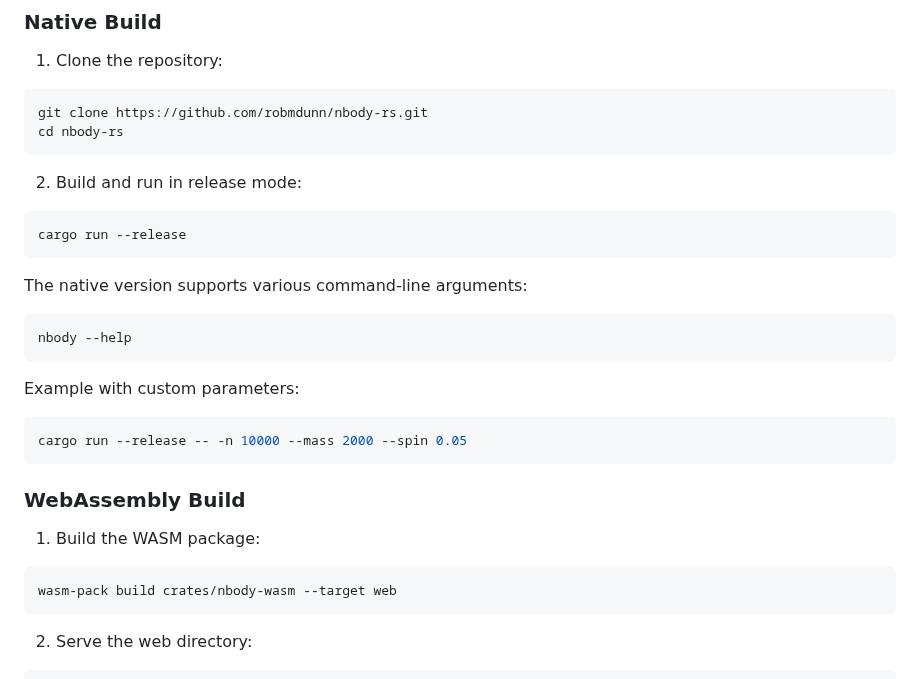
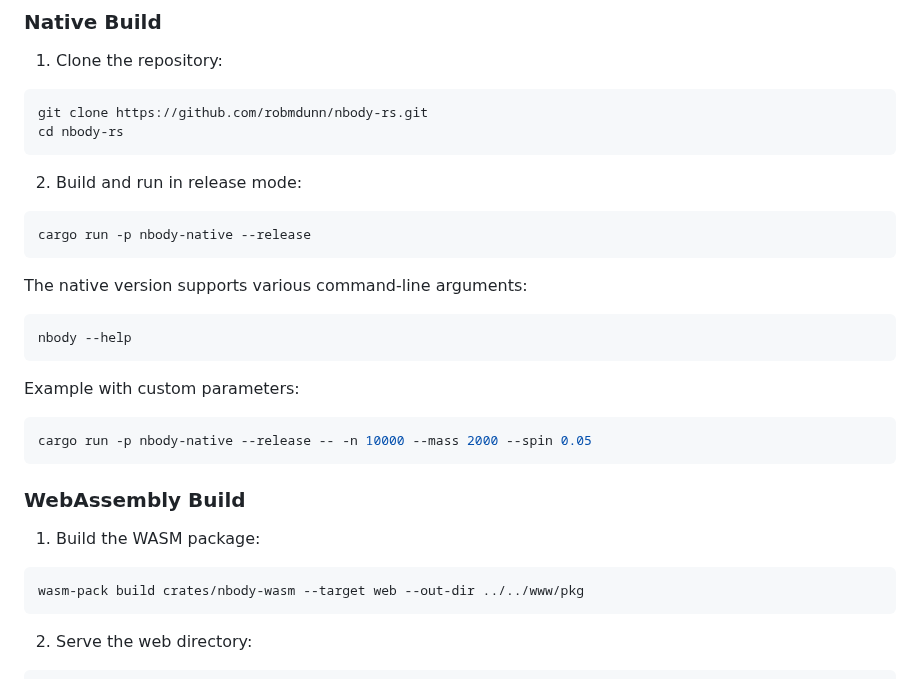
Before and after one commit to robmdunn/nbody-rs, a Markdown page: README.md, the part around the change. Rendered like a GitHub page.

Commit message:
Update build/run commands

````diff
--- a/README.md
+++ b/README.md
@@ -34,7 +34,7 @@ cd nbody-rs
 
 2. Build and run in release mode:
 ```bash
-cargo run --release
+cargo run -p nbody-native --release
 ```
 
 The native version supports various command-line arguments:
@@ -45,14 +45,14 @@ nbody --help
 
 Example with custom parameters:
 ```bash
-cargo run --release -- -n 10000 --mass 2000 --spin 0.05
+cargo run -p nbody-native --release -- -n 10000 --mass 2000 --spin 0.05
 ```
 
 ### WebAssembly Build
 
 1. Build the WASM package:
 ```bash
-wasm-pack build crates/nbody-wasm --target web
+wasm-pack build crates/nbody-wasm --target web --out-dir ../../www/pkg
 ```
 
 2. Serve the web directory:
````
